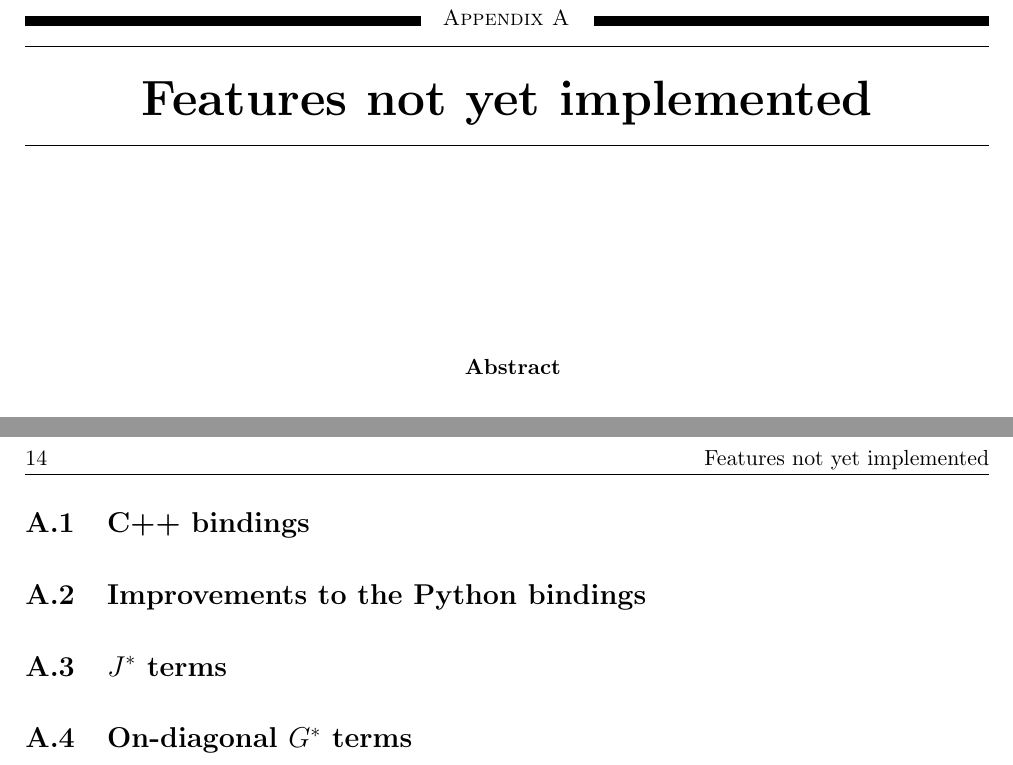
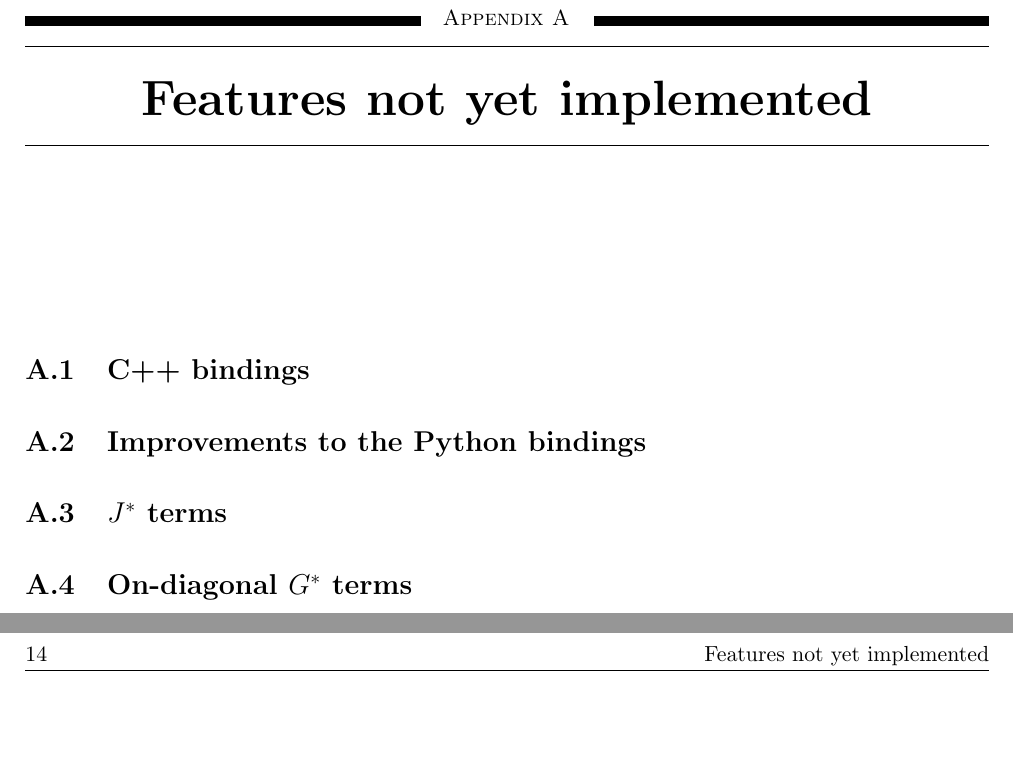
Before and after one commit to ju-liu/libadjoint, a LaTeX book (doc/manual/manual.tex, which reads doc/manual/todo.tex): two parts of pages 19 and 20 of 24, joined at a grey line, cut so that both start at the same text, the shorter picture padded with empty space. Compiled offline with pdfLaTeX.

Commit message:
Some more manual work. Perhaps I should make a branch for this, come to think of it

```diff
--- a/doc/manual/manual.tex
+++ b/doc/manual/manual.tex
@@ -11,7 +11,6 @@
 \usepackage[margin=2cm]{geometry}
 \usepackage{float}
 \usepackage{xspace}
-\usepackage[tight]{minitoc}
 \usepackage{amsfonts}
 \usepackage{amsmath}
 \usepackage{amssymb}
@@ -25,6 +24,7 @@
 %\newcommand{\refapi}[1]{\texttt{#1}}
 \newcommand{\UnderscoreCommands}{\do\refapi}
 \usepackage[strings]{underscore}
+\usepackage[tight]{minitoc}
 
 \makeindex
 % Command to enable the labelling of the primary reference.
--- a/doc/manual/todo.tex
+++ b/doc/manual/todo.tex
@@ -1,3 +1 @@
 \chapter{Features not yet implemented}
-\begin{synopsis}
-\end{synopsis}
```
Also changed, not shown: doc/manual/todo.tex (4 more changed lines), 5 other files.
